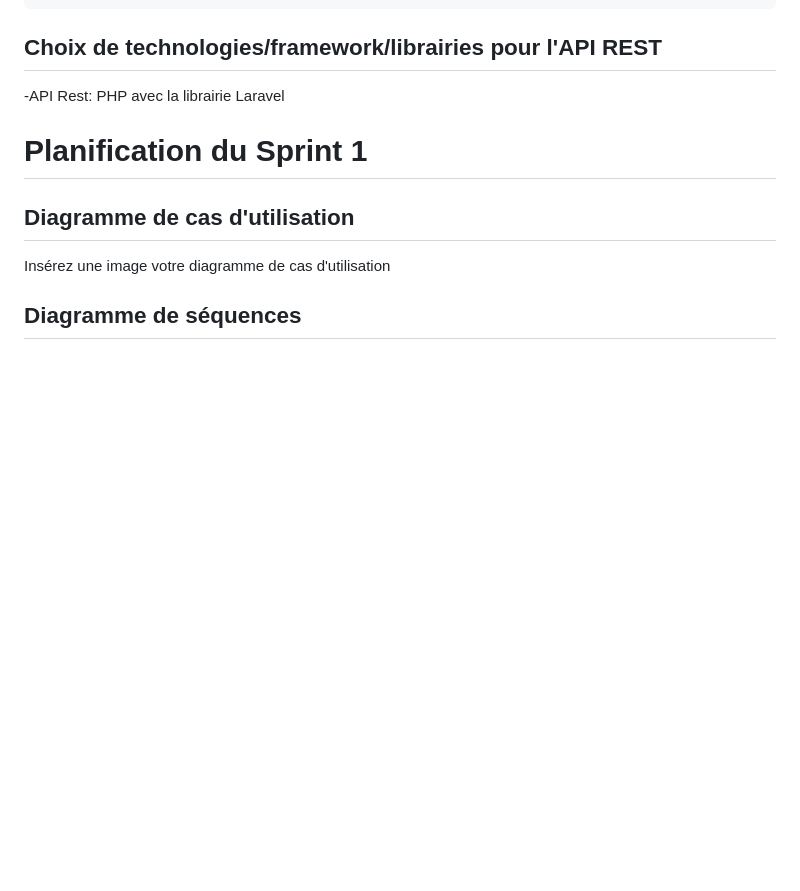
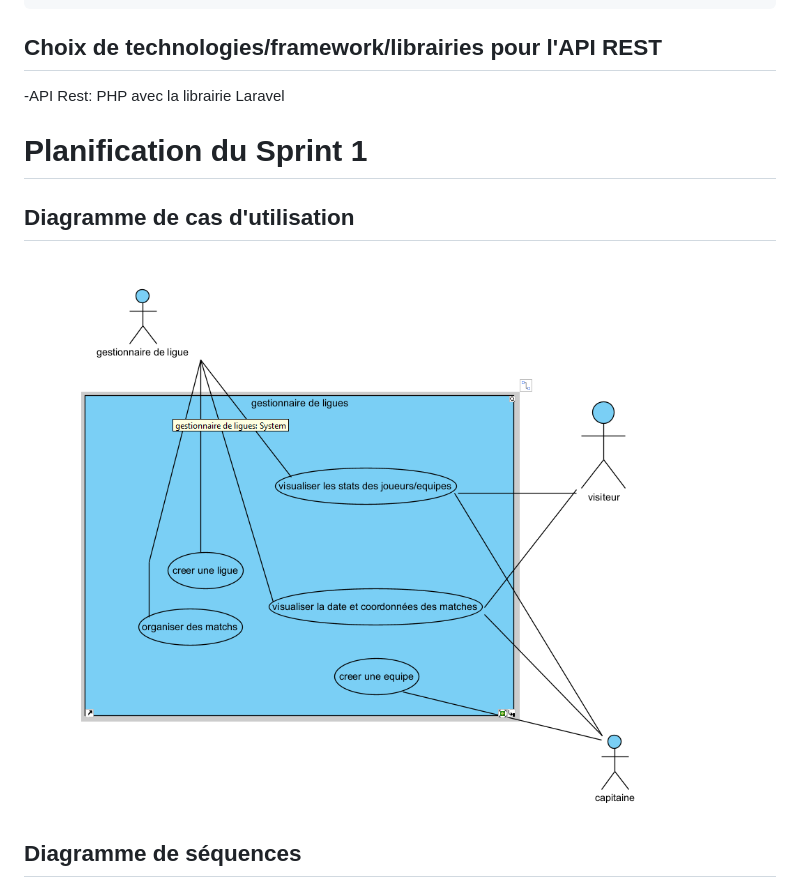
Before and after one commit to maasam514/TCH099-proj, a Markdown page: rapport-analyse.md, the part around the change. Drawn GitHub-style; blank space fills up the shorter version.

```diff
--- a/rapport-analyse.md
+++ b/rapport-analyse.md
@@ -29,7 +29,7 @@ Gestionnaire de ligue où il sera possible de créer des ligues et d'y inviter d
 # Planification du Sprint 1
 
 ## Diagramme de cas d'utilisation
-Insérez une image votre diagramme de cas d'utilisation
+![Image du diagramme de cas d'utilisation](/img/Screenshot_2024-03-02_201938.png)
 
 ## Diagramme de séquences
 ![Image des diagrammes de séquences](/img/Screenshot_2024-02-29_at_11.04.02_AM.jpeg)
```
